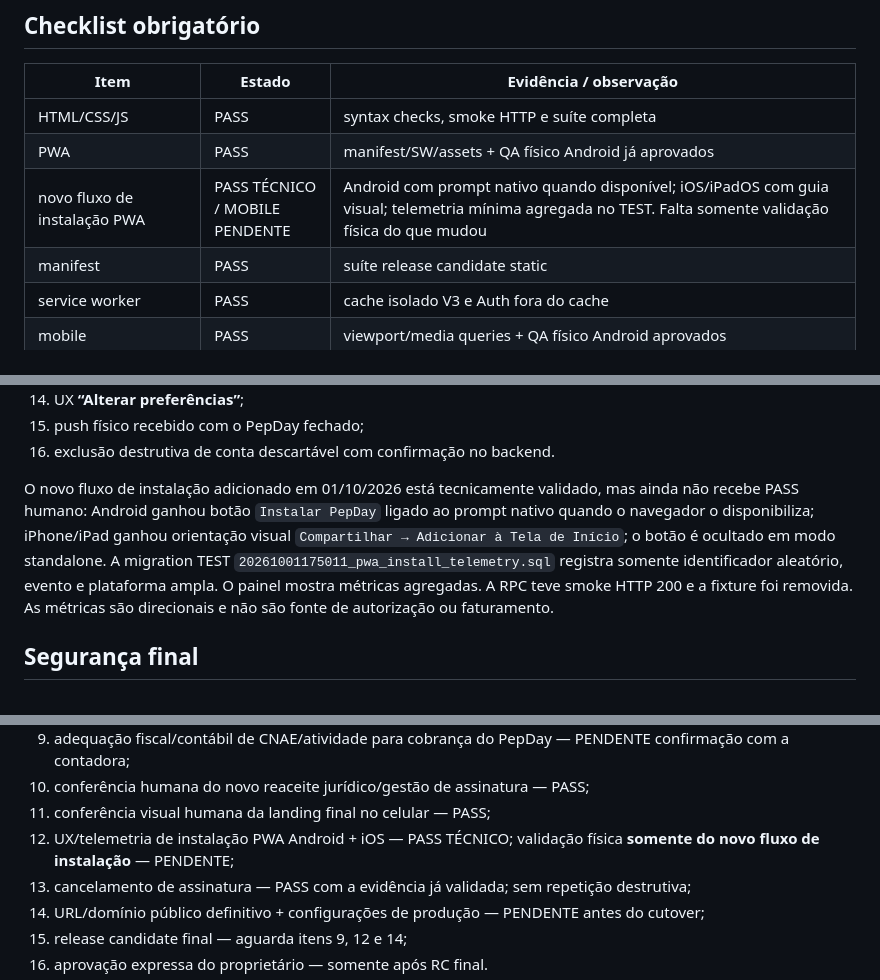
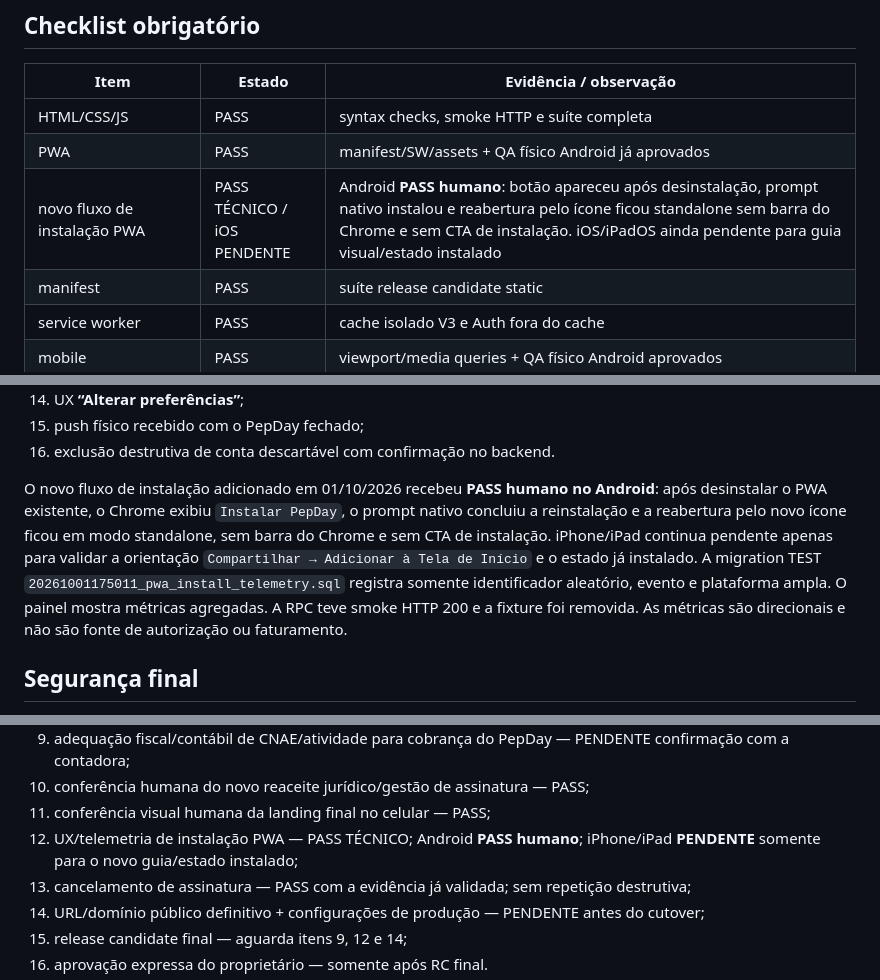
Before and after one commit to wpontieri-boop/pepday, a Markdown page: docs/RELEASE-CANDIDATE.md, 3 parts joined by grey strips. Rendered like a GitHub page.

```diff
--- a/docs/RELEASE-CANDIDATE.md
+++ b/docs/RELEASE-CANDIDATE.md
@@ -17,7 +17,7 @@ A V2.9 permanece em produção.
 |---|---|---|
 | HTML/CSS/JS | PASS | syntax checks, smoke HTTP e suíte completa |
 | PWA | PASS | manifest/SW/assets + QA físico Android já aprovados |
-| novo fluxo de instalação PWA | PASS TÉCNICO / MOBILE PENDENTE | Android com prompt nativo quando disponível; iOS/iPadOS com guia visual; telemetria mínima agregada no TEST. Falta somente validação física do que mudou |
+| novo fluxo de instalação PWA | PASS TÉCNICO / iOS PENDENTE | Android **PASS humano**: botão apareceu após desinstalação, prompt nativo instalou e reabertura pelo ícone ficou standalone sem barra do Chrome e sem CTA de instalação. iOS/iPadOS ainda pendente para guia visual/estado instalado |
 | manifest | PASS | suíte release candidate static |
 | service worker | PASS | cache isolado V3 e Auth fora do cache |
 | mobile | PASS | viewport/media queries + QA físico Android aprovados |
@@ -106,7 +106,7 @@ Validado em aparelho real:
 15. push físico recebido com o PepDay fechado;
 16. exclusão destrutiva de conta descartável com confirmação no backend.
 
-O novo fluxo de instalação adicionado em 01/10/2026 está tecnicamente validado, mas ainda não recebe PASS humano: Android ganhou botão `Instalar PepDay` ligado ao prompt nativo quando o navegador o disponibiliza; iPhone/iPad ganhou orientação visual `Compartilhar → Adicionar à Tela de Início`; o botão é ocultado em modo standalone. A migration TEST `20261001175011_pwa_install_telemetry.sql` registra somente identificador aleatório, evento e plataforma ampla. O painel mostra métricas agregadas. A RPC teve smoke HTTP 200 e a fixture foi removida. As métricas são direcionais e não são fonte de autorização ou faturamento.
+O novo fluxo de instalação adicionado em 01/10/2026 recebeu **PASS humano no Android**: após desinstalar o PWA existente, o Chrome exibiu `Instalar PepDay`, o prompt nativo concluiu a reinstalação e a reabertura pelo novo ícone ficou em modo standalone, sem barra do Chrome e sem CTA de instalação. iPhone/iPad continua pendente apenas para validar a orientação `Compartilhar → Adicionar à Tela de Início` e o estado já instalado. A migration TEST `20261001175011_pwa_install_telemetry.sql` registra somente identificador aleatório, evento e plataforma ampla. O painel mostra métricas agregadas. A RPC teve smoke HTTP 200 e a fixture foi removida. As métricas são direcionais e não são fonte de autorização ou faturamento.
 
 ## Segurança final
 
@@ -132,7 +132,7 @@ A promoção para produção exige:
 9. adequação fiscal/contábil de CNAE/atividade para cobrança do PepDay — PENDENTE confirmação com a contadora;
 10. conferência humana do novo reaceite jurídico/gestão de assinatura — PASS;
 11. conferência visual humana da landing final no celular — PASS;
-12. UX/telemetria de instalação PWA Android + iOS — PASS TÉCNICO; validação física **somente do novo fluxo de instalação** — PENDENTE;
+12. UX/telemetria de instalação PWA — PASS TÉCNICO; Android **PASS humano**; iPhone/iPad **PENDENTE** somente para o novo guia/estado instalado;
 13. cancelamento de assinatura — PASS com a evidência já validada; sem repetição destrutiva;
 14. URL/domínio público definitivo + configurações de produção — PENDENTE antes do cutover;
 15. release candidate final — aguarda itens 9, 12 e 14;
```
Also changed, not shown: docs/CURRENT-STATE.md (+1 -1 lines), docs/STATUS.md (+1 -4 lines).
